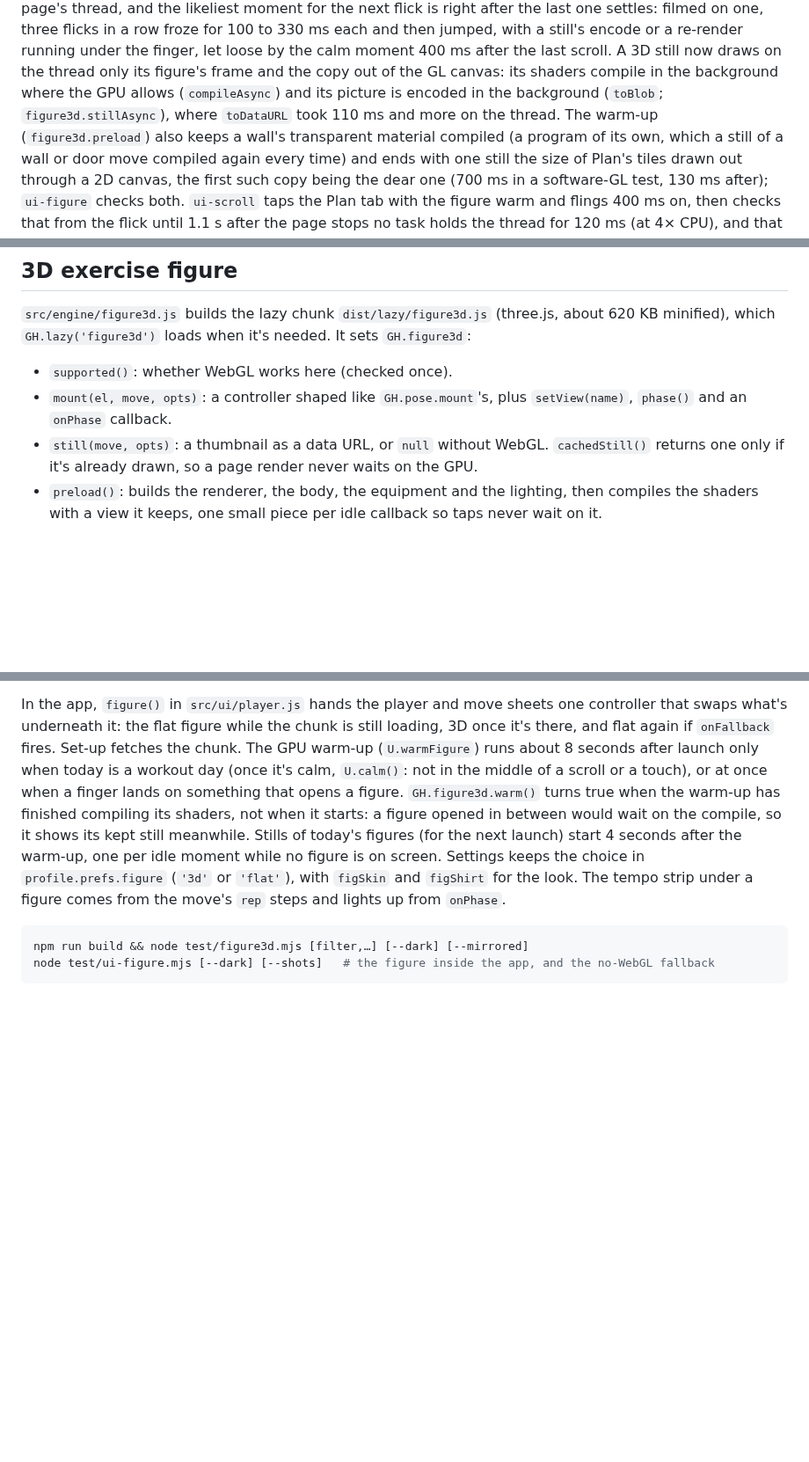
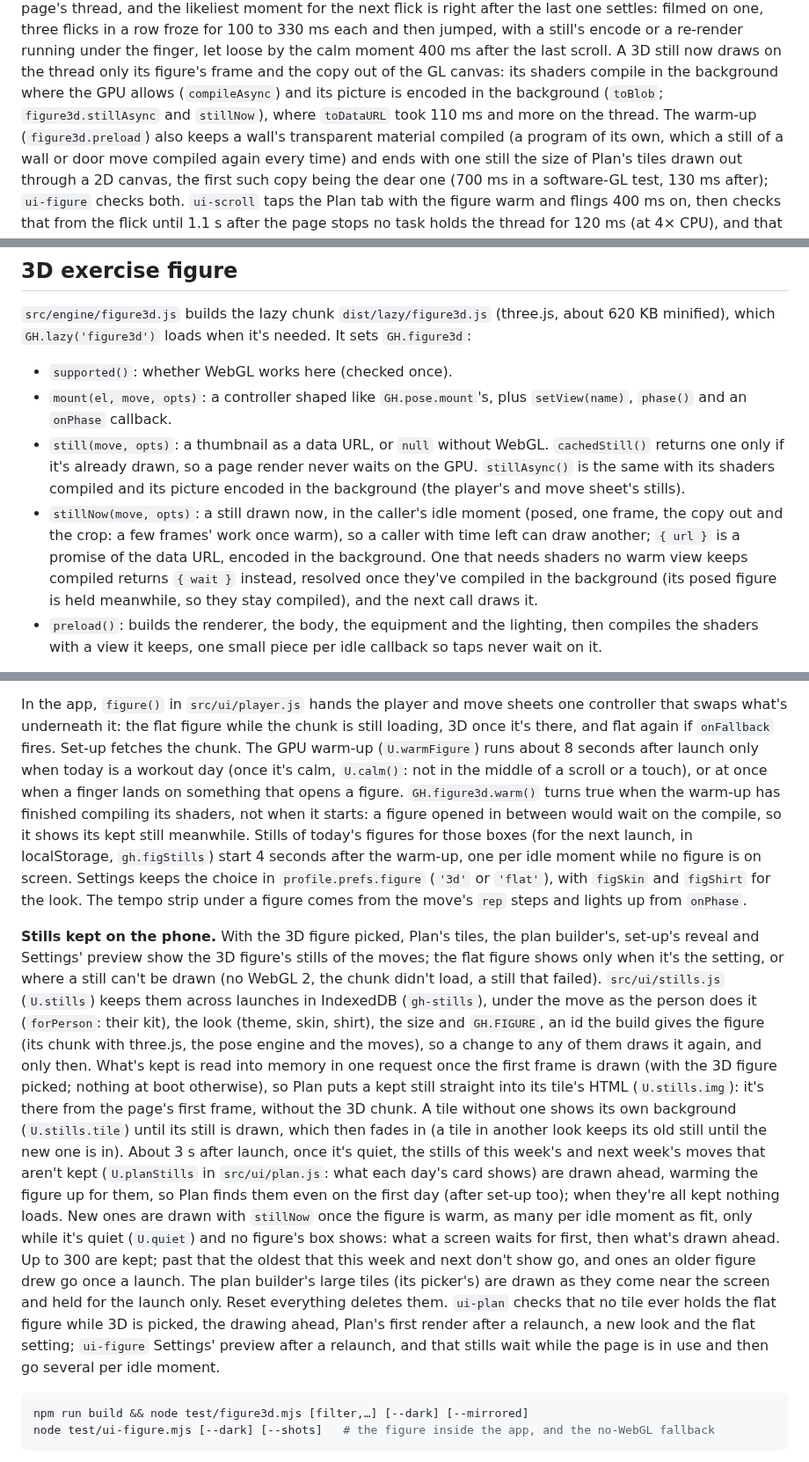
Before and after one commit to ShadowsDistant/gradient-health, a Markdown page: docs/DEVELOPING.md, 3 parts joined by grey strips. Shown at 88% size. Rendered like a GitHub page; blank space fills up the shorter version.

Commit message:
Docs: the 3D stills kept on the phone
DEVELOPING.md's 3D figure section: stillNow, the stills kept in IndexedDB and what they're keyed
by (GH.FIGURE among it), read in after the first frame and put straight into Plan's HTML, the
tiles' calm wait and fade, the drawing ahead after launch and after set-up, the pace and the quiet
rule, the bound, Reset everything, and the tests. The layout lists src/ui/stills.js.

Co-Authored-By: Claude Opus 5.5 <noreply@anthropic.com>
Claude-Session: https://claude.ai/code/session_01EgKEMKkhtCMxP2KQ3Z2Lhp

````diff
--- a/docs/DEVELOPING.md
+++ b/docs/DEVELOPING.md
@@ -270,8 +273,8 @@ filmed on one, three flicks in a row froze for 100 to 330 ms each and then jumpe
 encode or a re-render running under the finger, let loose by the calm moment 400 ms after the last
 scroll. A 3D still now draws on the thread only its figure's frame and the copy out of the GL
 canvas: its shaders compile in the background where the GPU allows (`compileAsync`) and its picture
-is encoded in the background (`toBlob`; `figure3d.stillAsync`), where `toDataURL` took 110 ms and
-more on the thread. The warm-up (`figure3d.preload`) also keeps a wall's transparent material
+is encoded in the background (`toBlob`; `figure3d.stillAsync` and `stillNow`), where `toDataURL`
+took 110 ms and more on the thread. The warm-up (`figure3d.preload`) also keeps a wall's transparent material
 compiled (a program of its own, which a still of a wall or door move compiled again every time) and
 ends with one still the size of Plan's tiles drawn out through a 2D canvas, the first such copy being
 the dear one (700 ms in a software-GL test, 130 ms after); `ui-figure` checks both. `ui-scroll` taps
@@ -381,7 +384,14 @@ minified), which `GH.lazy('figure3d')` loads when it's needed. It sets `GH.figur
 - `mount(el, move, opts)`: a controller shaped like `GH.pose.mount`'s, plus `setView(name)`,
   `phase()` and an `onPhase` callback.
 - `still(move, opts)`: a thumbnail as a data URL, or `null` without WebGL. `cachedStill()` returns
-  one only if it's already drawn, so a page render never waits on the GPU.
+  one only if it's already drawn, so a page render never waits on the GPU. `stillAsync()` is the
+  same with its shaders compiled and its picture encoded in the background (the player's and move
+  sheet's stills).
+- `stillNow(move, opts)`: a still drawn now, in the caller's idle moment (posed, one frame, the copy
+  out and the crop: a few frames' work once warm), so a caller with time left can draw another;
+  `{ url }` is a promise of the data URL, encoded in the background. One that needs shaders no warm
+  view keeps compiled returns `{ wait }` instead, resolved once they've compiled in the background
+  (its posed figure is held meanwhile, so they stay compiled), and the next call draws it.
 - `preload()`: builds the renderer, the body, the equipment and the lighting, then compiles the
   shaders with a view it keeps, one small piece per idle callback so taps never wait on it.
 
@@ -404,10 +414,35 @@ it's there, and flat again if `onFallback` fires. Set-up fetches the chunk. The
 `U.calm()`: not in the middle of a scroll or a touch), or at once when a finger lands on something
 that opens a figure. `GH.figure3d.warm()` turns true when the warm-up has finished compiling its
 shaders, not when it starts: a figure opened in between would wait on the compile, so it shows its
-kept still meanwhile. Stills of today's figures (for the next launch) start 4 seconds after the
-warm-up, one per idle moment while no figure is on screen. Settings keeps the choice in `profile.prefs.figure` (`'3d'` or `'flat'`), with
+kept still meanwhile. Stills of today's figures for those boxes (for the next launch, in
+localStorage, `gh.figStills`) start 4 seconds after the warm-up, one per idle moment while no figure
+is on screen. Settings keeps the choice in `profile.prefs.figure` (`'3d'` or `'flat'`), with
 `figSkin` and `figShirt` for the look. The tempo strip under a figure comes from the move's `rep`
 steps and lights up from `onPhase`.
+
+**Stills kept on the phone.** With the 3D figure picked, Plan's tiles, the plan builder's, set-up's
+reveal and Settings' preview show the 3D figure's stills of the moves; the flat figure shows only
+when it's the setting, or where a still can't be drawn (no WebGL 2, the chunk didn't load, a still
+that failed). `src/ui/stills.js` (`U.stills`) keeps them across launches in IndexedDB (`gh-stills`),
+under the move as the person does it (`forPerson`: their kit), the look (theme, skin, shirt), the
+size and `GH.FIGURE`, an id the build gives the figure (its chunk with three.js, the pose engine and
+the moves), so a change to any of them draws it again, and only then. What's kept is read into
+memory in one request once the first frame is drawn (with the 3D figure picked; nothing at boot
+otherwise), so Plan puts a kept still straight into its tile's HTML (`U.stills.img`): it's there
+from the page's first frame, without the 3D chunk. A tile without one shows its own background
+(`U.stills.tile`) until its still is drawn, which then fades in (a tile in another look keeps its
+old still until the new one is in). About 3 s after launch, once it's quiet, the stills of this
+week's and next week's moves that aren't kept (`U.planStills` in `src/ui/plan.js`: what each day's
+card shows) are drawn ahead, warming the figure up for them, so Plan finds them even on the first
+day (after set-up too); when they're all kept nothing loads. New ones are drawn with `stillNow` once
+the figure is warm, as many per idle moment as fit, only while it's quiet (`U.quiet`) and no
+figure's box shows: what a screen waits for first, then what's drawn ahead. Up to 300 are kept; past
+that the oldest that this week and next don't show go, and ones an older figure drew go once a
+launch. The plan builder's large tiles (its picker's) are drawn as they come near the screen and
+held for the launch only. Reset everything deletes them. `ui-plan` checks that no tile ever holds
+the flat figure while 3D is picked, the drawing ahead, Plan's first render after a relaunch, a new
+look and the flat setting; `ui-figure` Settings' preview after a relaunch, and that stills wait
+while the page is in use and then go several per idle moment.
 
 ```sh
 npm run build && node test/figure3d.mjs [filter,…] [--dark] [--mirrored]
````
Also changed, not shown: other parts of docs/DEVELOPING.md (+4 -1 lines).
